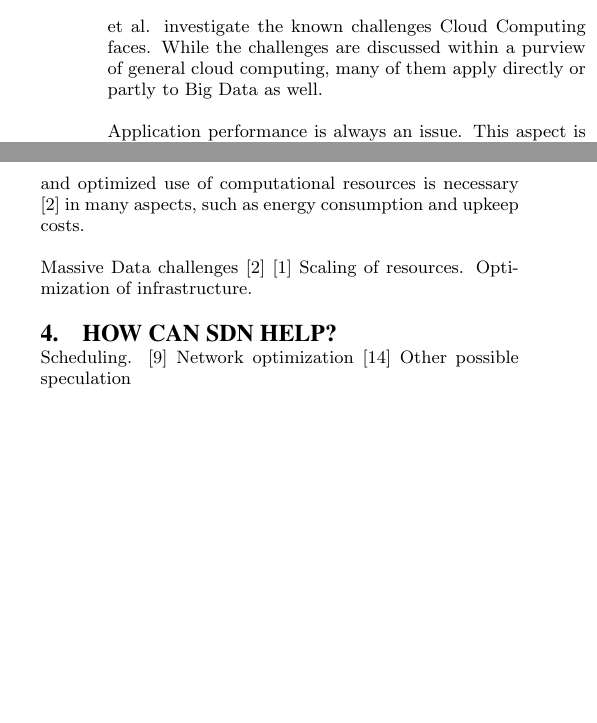
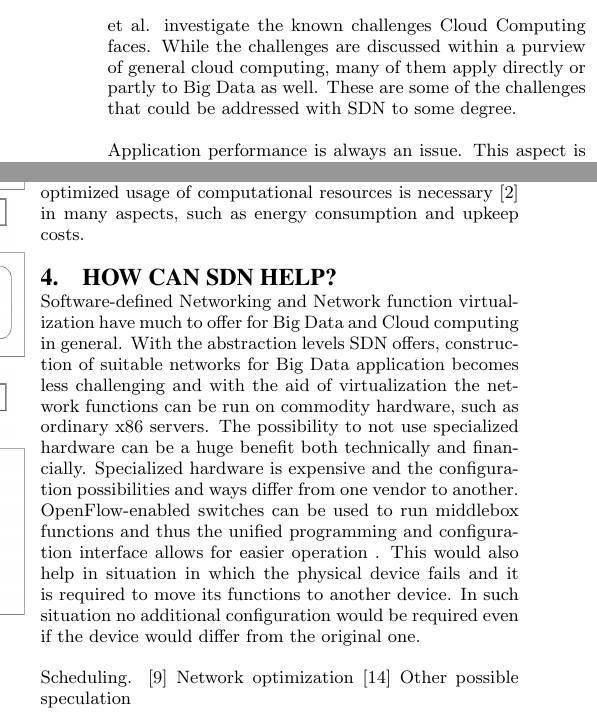
Before and after one commit to Fleuri/Seminar, a LaTeX paper (SDNBigData.tex): two parts of the columns of page 2 of 3, joined at a grey line, cut so that both start at the same text, the shorter picture padded with empty space. Compiled offline with pdfLaTeX.

Commit message:
Started SDN solutions

```diff
--- a/SDNBigData.tex
+++ b/SDNBigData.tex
@@ -93,7 +93,7 @@ Software-defined Networking is a networking paradigm and an architectural design
 
 \section{Big data challenges}
 
-In their article \textit{Cloud Computing Networking: Challenges and Opportunities for Innovations} \cite{Azodolmolky} Siamak Azodolmolky et al. investigate the known challenges Cloud Computing faces. While the challenges are discussed within a purview of general cloud computing, many of them apply directly or partly to Big Data as well.
+In their article \textit{Cloud Computing Networking: Challenges and Opportunities for Innovations} \cite{Azodolmolky} Siamak Azodolmolky et al. investigate the known challenges Cloud Computing faces. While the challenges are discussed within a purview of general cloud computing, many of them apply directly or partly to Big Data as well. These are some of the challenges that could be addressed with SDN to some degree.
 
 Application performance is always an issue. This aspect is especially emphasized in a multi-tenant cloud with multiple applications running. The cloud service should guarantee users the bandwidth they need as defined in cloud's service level agreements. This is also true for Big Data clusters with many users and simultaneous jobs.
 
@@ -101,14 +101,14 @@ Azodolmolky et al. consider the complexities and challenges multiple forwarding
 
 Data centers often have a network topology designed to accomodate the needs of the application and network traffic. This also means, that physically networks are very static and changing the topology to respond e.g. changing traffic patterns or application requirements is a labourious and time-consuming effort requiring manual configuration of switches, routers and other network devices.
 
-Network appliances and servers are tied to physical network. Naturally this means that cloud services are dependent on location. Azodolmolky et al. say, that the way IP addresses are typically determined by VLAN or the subnets and how they are based on physical switch port configuration complicate virtual machine migrations in the network. This handicaps dynamic resource utilization and makes resource allocation inflexible. This challenge is very relevant to Big Data computation as the computational demands in a Bid Data system or a Cloud in general are variable and the scaling and optimized use of computational resources is necessary \cite{Frontiers} in many aspects, such as energy consumption and upkeep costs.
+Network appliances and servers are tied to physical network. Naturally this means that cloud services are dependent on location. Azodolmolky et al. say, that the way IP addresses are typically determined by VLAN or the subnets and how they are based on physical switch port configuration complicate virtual machine migrations in the network. This handicaps dynamic resource utilization and makes resource allocation inflexible. This challenge is very relevant to Big Data computation as the computational demands in a Bid Data system or a Cloud in general are variable and the scaling and optimized usage of computational resources is necessary \cite{Frontiers} in many aspects, such as energy consumption and upkeep costs.
+
+\section{How can SDN help?}
 
 
-Massive Data challenges \cite{Frontiers} \cite{Azodolmolky}
-Scaling of resources.
-Optimization of infrastructure.
+Software-defined Networking and Network function virtualization have much to offer for Big Data and Cloud computing in general. With the abstraction levels SDN offers, construction of suitable networks for Big Data application becomes less challenging and with the aid of virtualization the network functions can be run on commodity hardware, such as ordinary x86 servers. The possibility to not use specialized hardware can be a huge benefit both technically and financially. Specialized hardware is expensive and the configuration possibilities and ways differ from one vendor to another. OpenFlow-enabled switches can be used to run middlebox functions and thus the unified programming and configuration interface allows for easier operation . This would also help in situation in which the physical device fails and it is required to move its functions to another device. In such situation no additional configuration would be required even if the device would differ from the original one.
 
-\section{How can SDN help?}
+
 
 Scheduling. \cite{Scheduling}
 Network optimization \cite{Wang:2012:PYN:2342441.2342462}
```
Also changed, not shown: SDNBigData.tex (4 more changed lines).
